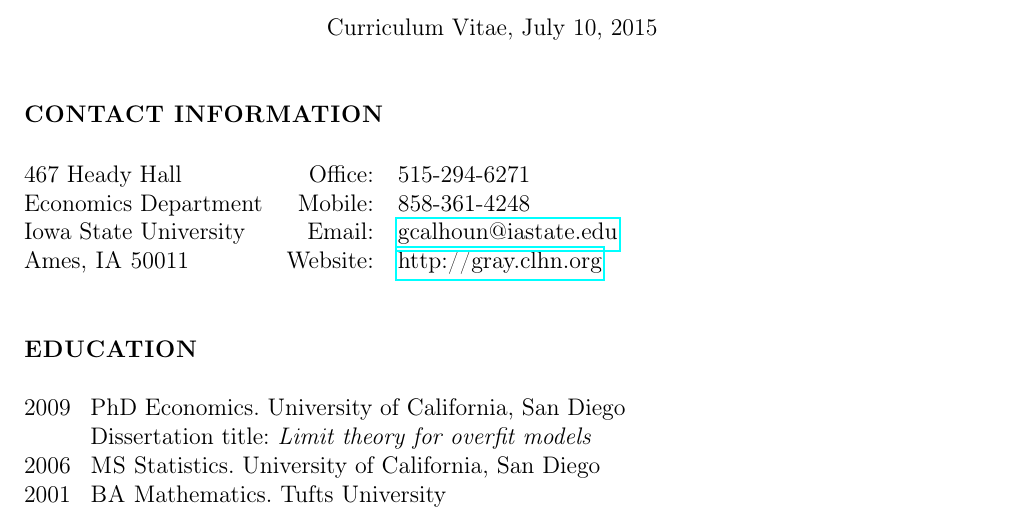
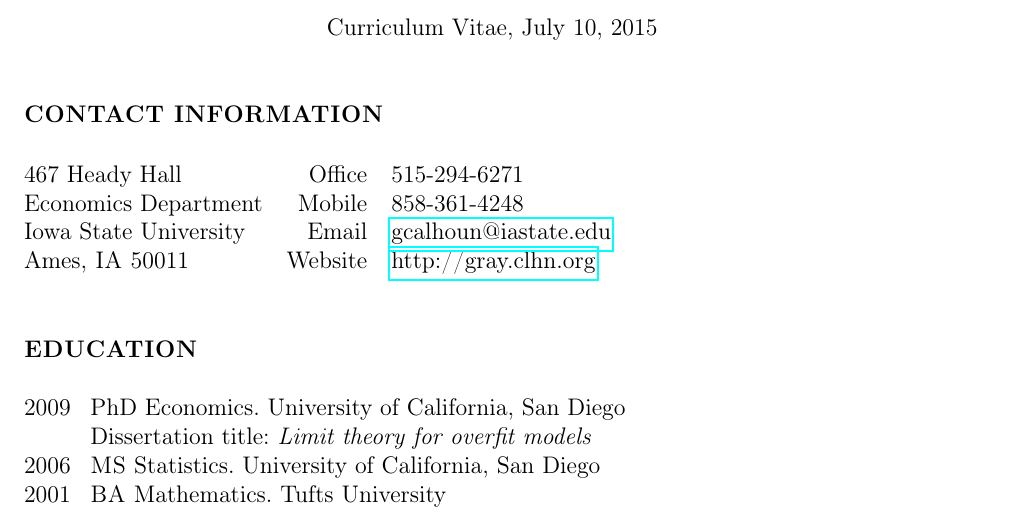
Before and after one commit to mmkuang/grayclhn.github.io, a LaTeX CV (dl/calhoun-cv.tex): part of page 1 of 4, cut so that both start at the same text. Compiled offline with pdfLaTeX; a LaTeX package or settings file that is missing is left out.

Commit message:
Tweak contact info formatting on CV

```diff
--- a/dl/calhoun-cv.tex
+++ b/dl/calhoun-cv.tex
@@ -70,10 +70,10 @@
 
 \section*{Contact information}
 \begin{tabular}{@{}lrl@{}}
- 467 Heady Hall            & {Office:}  & 515-294-6271              \\
- Economics Department      & {Mobile:}  & 858-361-4248              \\
- Iowa State University     & {Email:}   & \url{gcalhoun@iastate.edu}\\
- Ames, \allcaps{IA} 50011  & {Website:} & \url{http://gray.clhn.org}
+ 467 Heady Hall            & Office  & 515-294-6271              \\
+ Economics Department      & Mobile  & 858-361-4248              \\
+ Iowa State University     & Email   & \url{gcalhoun@iastate.edu}\\
+ Ames, \allcaps{IA} 50011  & Website & \url{http://gray.clhn.org}
 \end{tabular}
 
 \section*{Education}
```
Also changed, not shown: dl/calhoun-cv.pdf.
